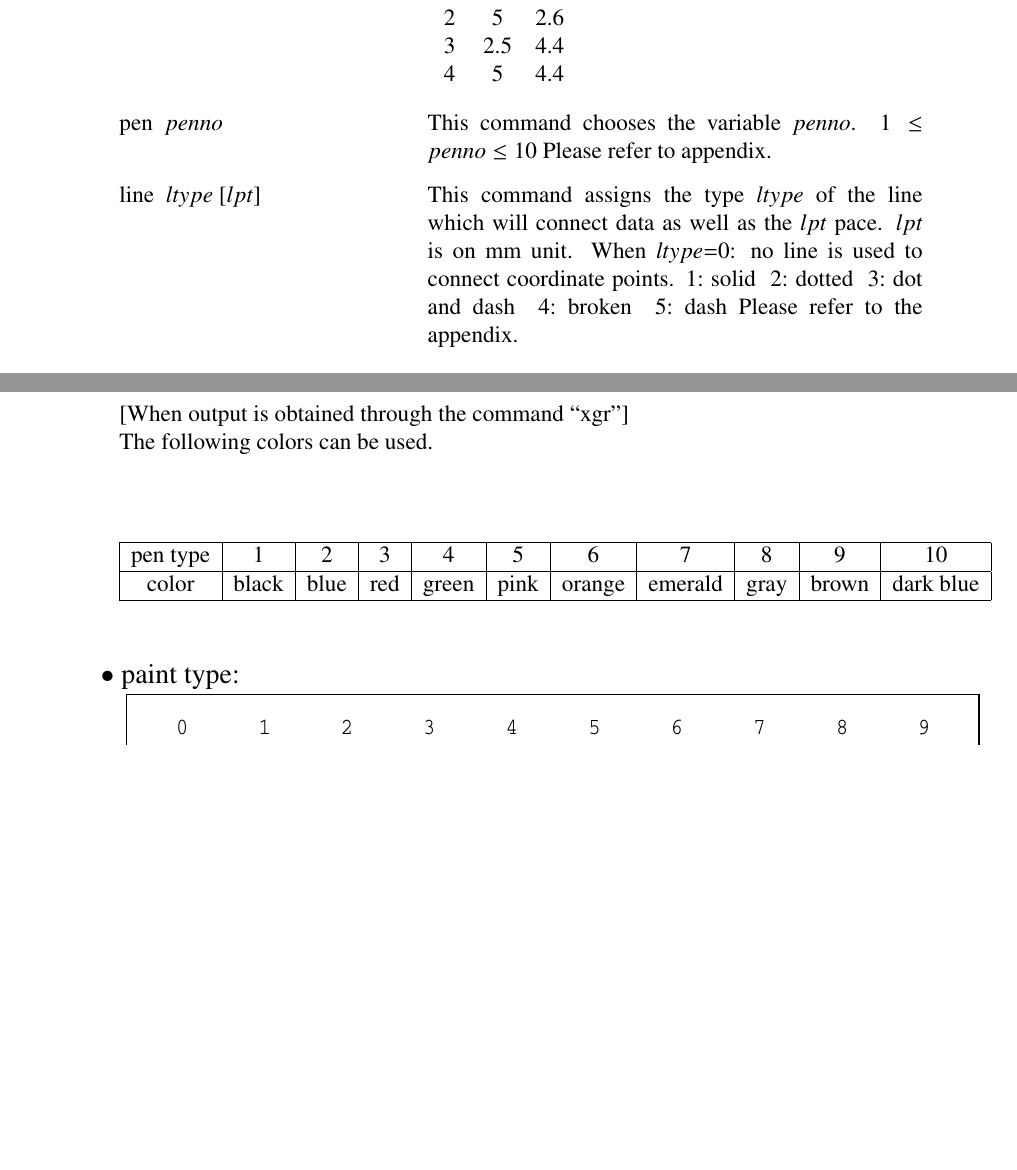
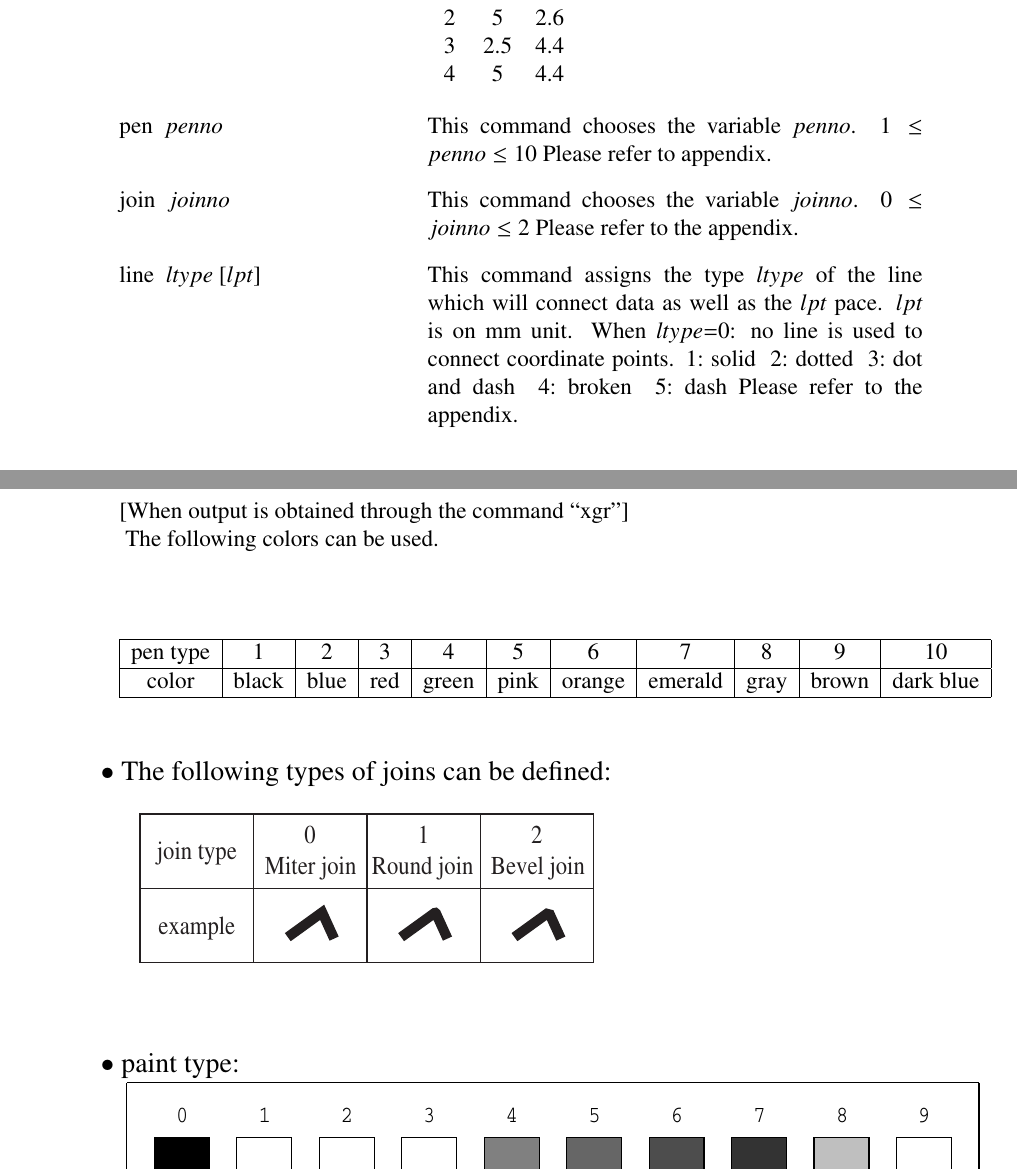
Before and after one commit to celsius/sptk, a LaTeX book (doc/ref_e/main.tex, which reads doc/ref_e/fig.tex): two parts of pages 54 and 58 of 184, joined at a grey line, cut so that both start at the same text, the shorter picture padded with empty space. Compiled offline with LaTeX, dvips and Ghostscript.

Commit message:
Add description about join types.

```diff
--- a/doc/ref_e/fig.tex
+++ b/doc/ref_e/fig.tex
@@ -218,7 +218,16 @@ The default values for the option --{\bf s} follows:
 \begin{minipage}[t]{9cm}
 This command chooses the variable $penno$.
 $1 \leq  penno \leq 10$
-Please refer to appendix.
+Please refer to \hyperlink{pen-color}{appendix}.
+\end{minipage}\\
+
+\begin{minipage}[t]{5.5cm}
+ join ~$joinno$
+\end{minipage}
+\begin{minipage}[t]{9cm}
+This command chooses the variable $joinno$.
+$0 \leq joinno \leq 2$
+Please refer to the \hyperlink{join-type}{appendix}.
 \end{minipage}\\
 
 \begin{minipage}[t]{5.5cm}
@@ -229,7 +238,7 @@ This command assigns the type $ltype$ of the line which will connect
 data as well as the $lpt$ pace. $lpt$ is on mm unit.
 When $ltype$=0: no line is used to connect coordinate points.
 1:~solid~~2:~dotted~~3:~dot and dash~~4:~broken~~5:~dash
-Please refer to the appendix.\\
+Please refer to the \hyperlink{pen-line}{appendix}.\\
 
 \end{minipage}\\
 
@@ -443,9 +453,10 @@ The following types of pen and line can be defined:}\\
 \includegraphics{fig/pen-line.eps} \\
 
 (Attention)~~ The types of output generate through the pen command
-depends on the printer(Please try printing this page).
+depends on the printer (Please try printing this page).
 \newpage
 [When output is obtained through the command ``xgr'']\\
+\hypertarget{pen-color}{}
 The following colors can be used.\\
 
 \begin{center}
@@ -458,6 +469,12 @@ The following colors can be used.\\
 \end{center}
 
 \vspace{5mm}
+\hypertarget{join-type}{}
+{\large \hspace{-1.5ex}$\bullet$
+The following types of joins can be defined:}\\
+\includegraphics[width=9cm]{fig/join-type.eps}\\
+
+\vspace{5mm}
 {\large \hspace{-1.5ex}$\bullet$ paint type:}\\
 \includegraphics{fig/paint.eps}\\
 (Attention)~~~From $1 \sim 3$ only a frame is draw,
```
Also changed, not shown: doc/ref_e/fig/join-type.eps (added), doc/ref_e/fig.tex (5 more changed lines).
